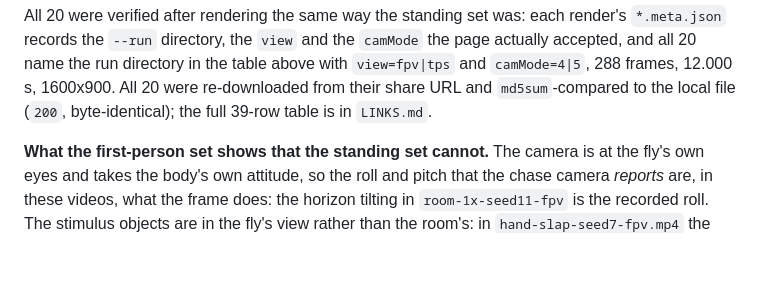
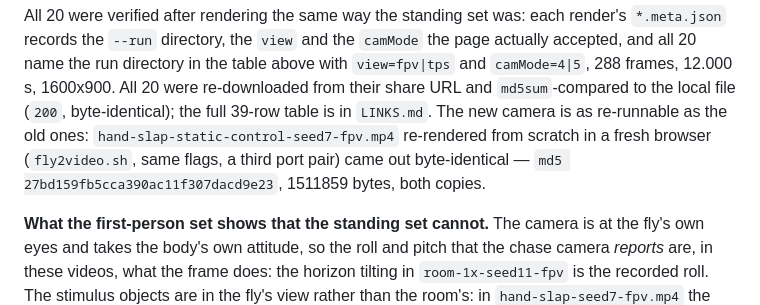
Before and after one commit to djmango/flyverse, a Markdown page: docs/videos/README.md, the part around the change. Drawn GitHub-style; blank space fills up the shorter version.

Commit message:
Record that the fly's own camera re-renders byte-identically too
An fpv row re-rendered from scratch in a fresh browser is byte-identical to the
one that was rendered, uploaded and verified (md5 27bd159fb5cca390ac11f307dacd9e23,
1511859 bytes), so the no-lerp first-person camera is as re-runnable as the
four original ones.

```diff
--- a/docs/videos/README.md
+++ b/docs/videos/README.md
@@ -469,7 +469,10 @@ render's `*.meta.json` records the `--run` directory, the `view` and the
 table above with `view=fpv|tps` and `camMode=4|5`, 288 frames, 12.000 s,
 1600x900. All 20 were re-downloaded from their share URL and `md5sum`-compared
 to the local file (`200`, byte-identical); the full 39-row table is in
-`LINKS.md`.
+`LINKS.md`. The new camera is as re-runnable as the old ones:
+`hand-slap-static-control-seed7-fpv.mp4` re-rendered from scratch in a fresh
+browser (`fly2video.sh`, same flags, a third port pair) came out byte-identical
+— `md5 27bd159fb5cca390ac11f307dacd9e23`, 1511859 bytes, both copies.
 
 **What the first-person set shows that the standing set cannot.** The camera is
 at the fly's own eyes and takes the body's own attitude, so the roll and pitch
```
